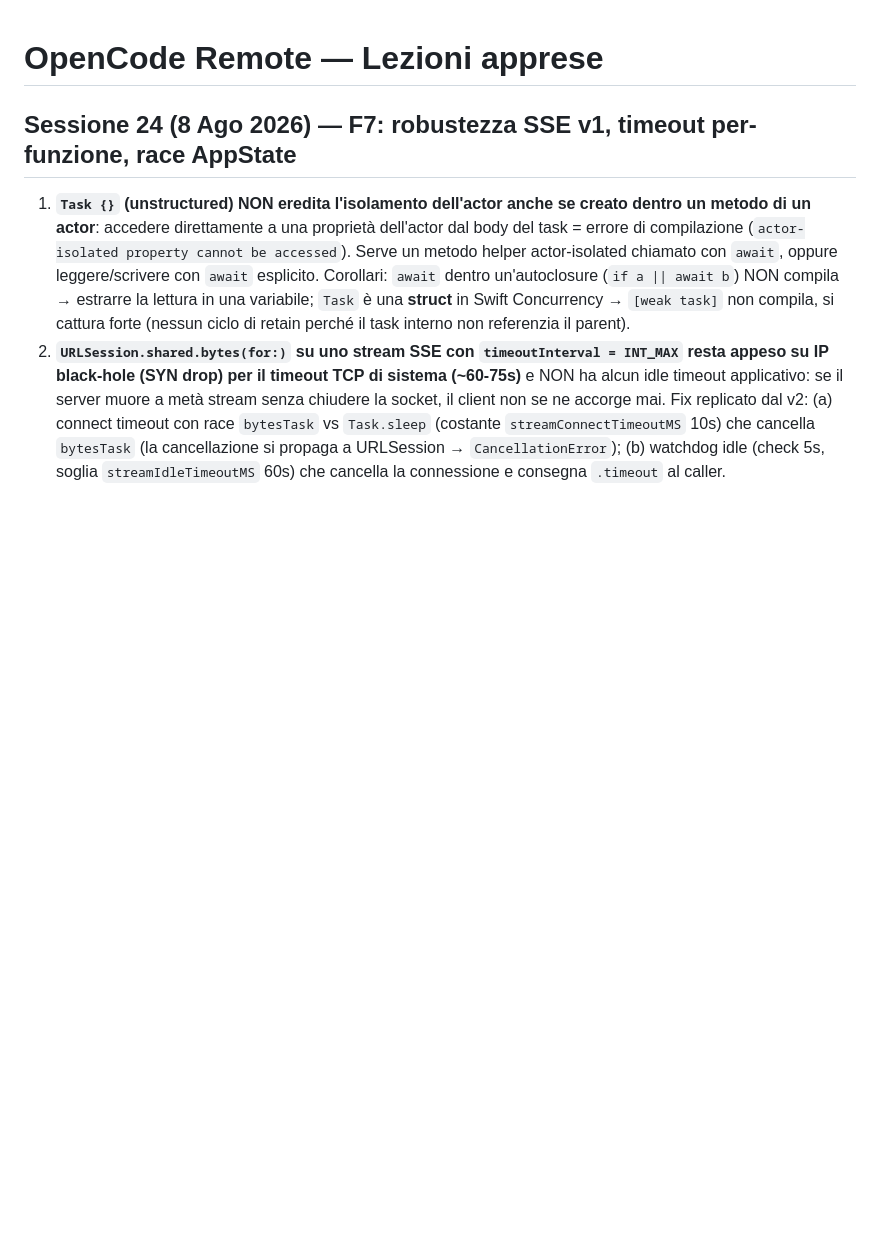
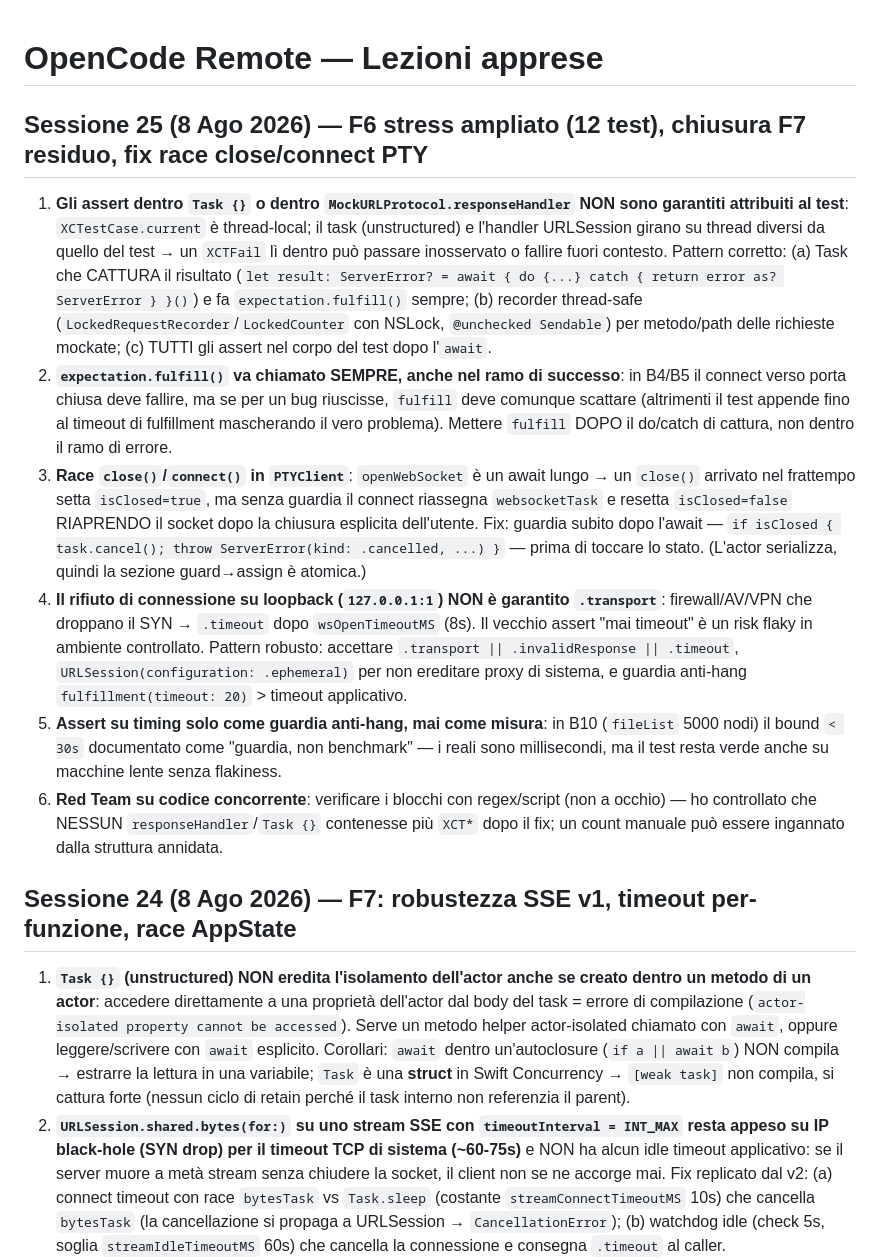
Before and after one commit to antoniomerchelli/OpenCodeRemote, a Markdown page: .opencode/memory/lessons.md, the part around the change. Drawn GitHub-style; blank space fills up the shorter version.

Commit message:
docs(memory): sessione 25 — F6 completata, fix race PTY, lezioni assert-in-Task

```diff
--- a/.opencode/memory/lessons.md
+++ b/.opencode/memory/lessons.md
@@ -1,4 +1,13 @@
 # OpenCode Remote — Lezioni apprese
+
+## Sessione 25 (8 Ago 2026) — F6 stress ampliato (12 test), chiusura F7 residuo, fix race close/connect PTY
+
+1. **Gli assert dentro `Task {}` o dentro `MockURLProtocol.responseHandler` NON sono garantiti attribuiti al test**: `XCTestCase.current` è thread-local; il task (unstructured) e l'handler URLSession girano su thread diversi da quello del test → un `XCTFail` lì dentro può passare inosservato o fallire fuori contesto. Pattern corretto: (a) Task che CATTURA il risultato (`let result: ServerError? = await { do {...} catch { return error as? ServerError } }()`) e fa `expectation.fulfill()` sempre; (b) recorder thread-safe (`LockedRequestRecorder`/`LockedCounter` con NSLock, `@unchecked Sendable`) per metodo/path delle richieste mockate; (c) TUTTI gli assert nel corpo del test dopo l'`await`.
+2. **`expectation.fulfill()` va chiamato SEMPRE, anche nel ramo di successo**: in B4/B5 il connect verso porta chiusa deve fallire, ma se per un bug riuscisse, `fulfill` deve comunque scattare (altrimenti il test appende fino al timeout di fulfillment mascherando il vero problema). Mettere `fulfill` DOPO il do/catch di cattura, non dentro il ramo di errore.
+3. **Race `close()`/`connect()` in `PTYClient`**: `openWebSocket` è un await lungo → un `close()` arrivato nel frattempo setta `isClosed=true`, ma senza guardia il connect riassegna `websocketTask` e resetta `isClosed=false` RIAPRENDO il socket dopo la chiusura esplicita dell'utente. Fix: guardia subito dopo l'await — `if isClosed { task.cancel(); throw ServerError(kind: .cancelled, ...) }` — prima di toccare lo stato. (L'actor serializza, quindi la sezione guard→assign è atomica.)
+4. **Il rifiuto di connessione su loopback (`127.0.0.1:1`) NON è garantito `.transport`**: firewall/AV/VPN che droppano il SYN → `.timeout` dopo `wsOpenTimeoutMS` (8s). Il vecchio assert "mai timeout" è un risk flaky in ambiente controllato. Pattern robusto: accettare `.transport || .invalidResponse || .timeout`, `URLSession(configuration: .ephemeral)` per non ereditare proxy di sistema, e guardia anti-hang `fulfillment(timeout: 20)` > timeout applicativo.
+5. **Assert su timing solo come guardia anti-hang, mai come misura**: in B10 (`fileList` 5000 nodi) il bound `< 30s` documentato come "guardia, non benchmark" — i reali sono millisecondi, ma il test resta verde anche su macchine lente senza flakiness.
+6. **Red Team su codice concorrente**: verificare i blocchi con regex/script (non a occhio) — ho controllato che NESSUN `responseHandler`/`Task {}` contenesse più `XCT*` dopo il fix; un count manuale può essere ingannato dalla struttura annidata.
 
 ## Sessione 24 (8 Ago 2026) — F7: robustezza SSE v1, timeout per-funzione, race AppState
 
```
Also changed, not shown: .opencode/memory/session-summary.md (+23 -8 lines).
